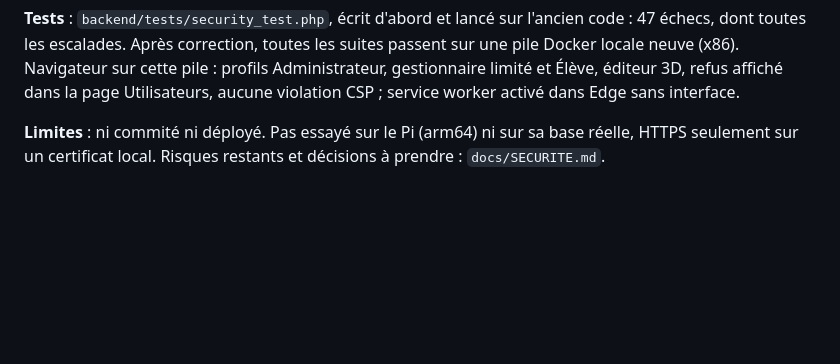
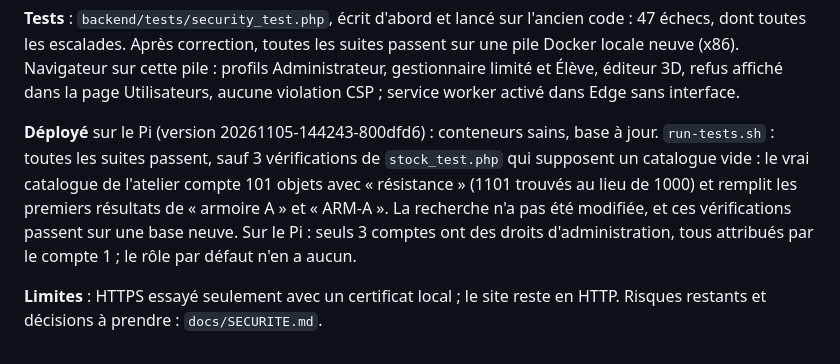
Before and after one commit to CFPT-AWEB-PH/2026-27_I.DA-P3B_LuTo, a Markdown page: gestion-stock/docs/JOURNAL.md, the part around the change. Drawn GitHub-style; blank space fills up the shorter version.

Commit message:
Journal : résultat du déploiement de l'audit de sécurité sur le Pi
Co-Authored-By: Claude Opus 5.5 <noreply@anthropic.com>

```diff
--- a/gestion-stock/docs/JOURNAL.md
+++ b/gestion-stock/docs/JOURNAL.md
@@ -346,4 +346,6 @@ Demande de l'utilisateur : audit complet et correction. Modèle de menace et ris
 
 **Tests** : `backend/tests/security_test.php`, écrit d'abord et lancé sur l'ancien code : 47 échecs, dont toutes les escalades. Après correction, toutes les suites passent sur une pile Docker locale neuve (x86). Navigateur sur cette pile : profils Administrateur, gestionnaire limité et Élève, éditeur 3D, refus affiché dans la page Utilisateurs, aucune violation CSP ; service worker activé dans Edge sans interface.
 
-**Limites** : ni commité ni déployé. Pas essayé sur le Pi (arm64) ni sur sa base réelle, HTTPS seulement sur un certificat local. Risques restants et décisions à prendre : `docs/SECURITE.md`.
+**Déployé** sur le Pi (version 20261105-144243-800dfd6) : conteneurs sains, base à jour. `run-tests.sh` : toutes les suites passent, sauf 3 vérifications de `stock_test.php` qui supposent un catalogue vide : le vrai catalogue de l'atelier compte 101 objets avec « résistance » (1101 trouvés au lieu de 1000) et remplit les premiers résultats de « armoire A » et « ARM-A ». La recherche n'a pas été modifiée, et ces vérifications passent sur une base neuve. Sur le Pi : seuls 3 comptes ont des droits d'administration, tous attribués par le compte 1 ; le rôle par défaut n'en a aucun.
+
+**Limites** : HTTPS essayé seulement avec un certificat local ; le site reste en HTTP. Risques restants et décisions à prendre : `docs/SECURITE.md`.
```
